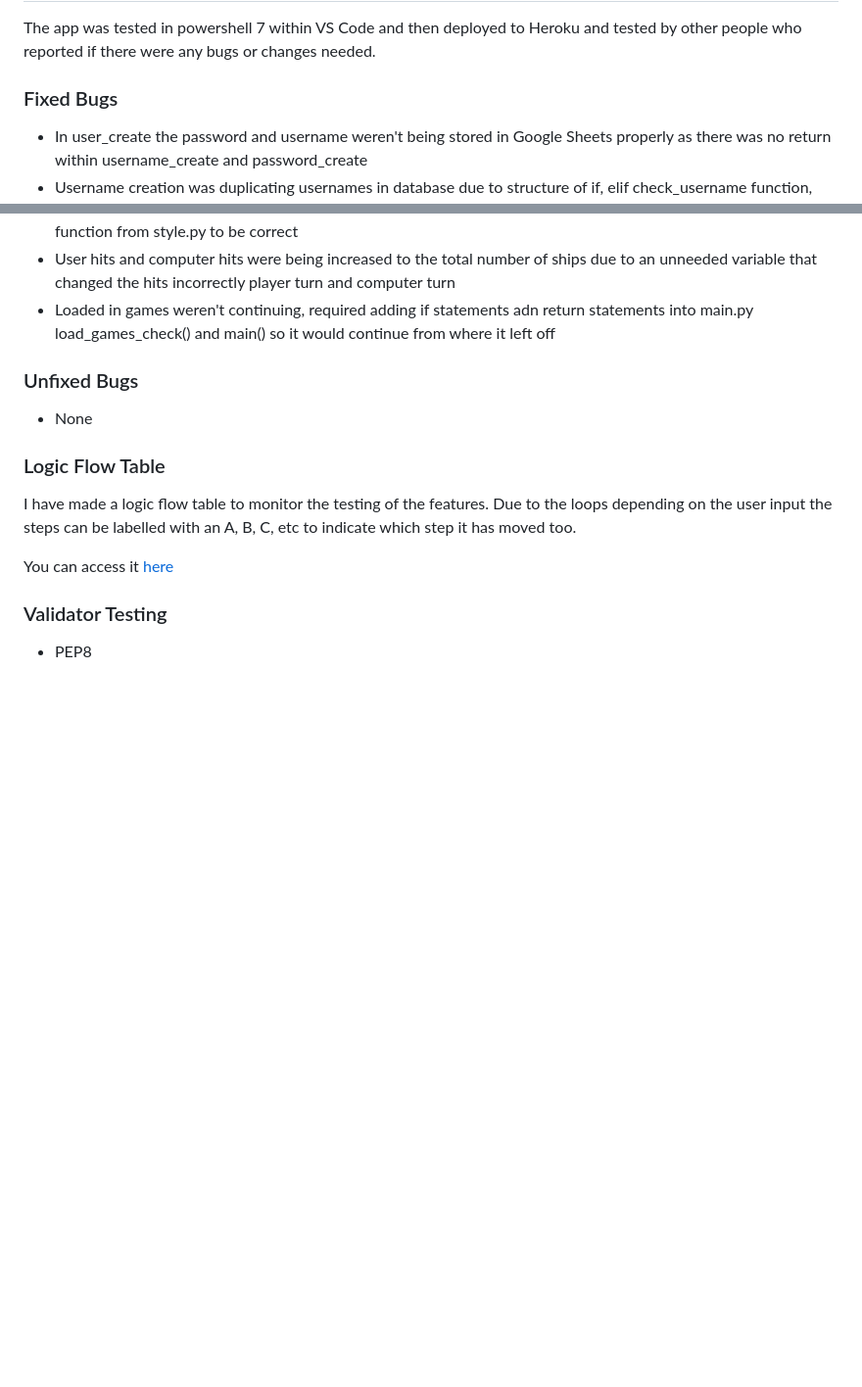
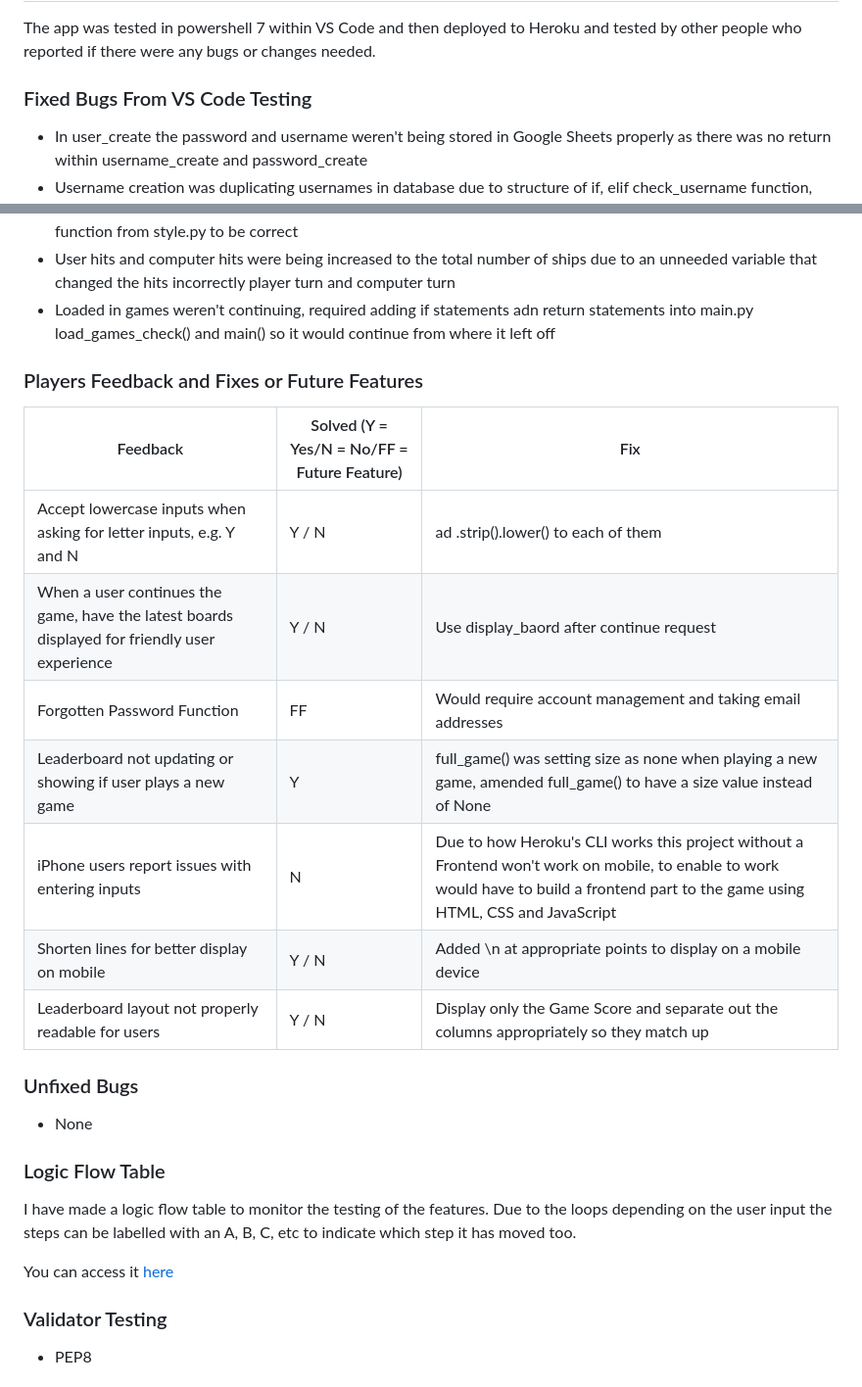
Before and after one commit to SamBailey6194/ultimate_battleships, a Markdown page: README.md, 2 parts joined by grey strips. Shown: that part at 98% size. Drawn GitHub-style; blank space fills up the shorter version.

Commit message:
Update readme players feedback and fixes or future features

```diff
--- a/README.md
+++ b/README.md
@@ -42,7 +42,7 @@ Below are the features for the website and at the end is listed any features tha
 
 The app was tested in powershell 7 within VS Code and then deployed to Heroku and tested by other people who reported if there were any bugs or changes needed.
 
-### Fixed Bugs
+### Fixed Bugs From VS Code Testing
 
 - In user_create the password and username weren't being stored in Google Sheets properly as there was no return within username_create and password_create
 - Username creation was duplicating usernames in database due to structure of if, elif check_username function, therefore restuctured to put the check for username already in database first
@@ -86,6 +86,18 @@ The app was tested in powershell 7 within VS Code and then deployed to Heroku an
 - Due to calling the wrong function from style.py the computer board wasn't placing ships properly, updated the function from style.py to be correct
 - User hits and computer hits were being increased to the total number of ships due to an unneeded variable that changed the hits incorrectly player turn and computer turn
 - Loaded in games weren't continuing, required adding if statements adn return statements into main.py load_games_check() and main() so it would continue from where it left off
+
+### Players Feedback and Fixes or Future Features
+| Feedback | Solved (Y = Yes/N = No/FF = Future Feature) | Fix |
+| ----- | ----- | ----- |
+| Accept lowercase inputs when asking for letter inputs, e.g. Y and N | Y / N | ad .strip().lower() to each of them |
+| When a user continues the game, have the latest boards displayed for friendly user experience | Y / N | Use display_baord after continue request |
+| Forgotten Password Function | FF | Would require account management and taking email addresses |
+| Leaderboard not updating or showing if user plays a new game | Y | full_game() was setting size as none when playing a new game, amended full_game() to have a size value instead of None |
+| iPhone users report issues with entering inputs | N | Due to how Heroku's CLI works this project without a Frontend won't work on mobile, to enable to work would have to build a frontend part to the game using HTML, CSS and JavaScript |
+| Shorten lines for better display on mobile | Y / N | Added \n at appropriate points to display on a mobile device |
+| Leaderboard layout not properly readable for users | Y / N | Display only the Game Score and separate out the columns appropriately so they match up |
+
 
 ### Unfixed Bugs
 
```
